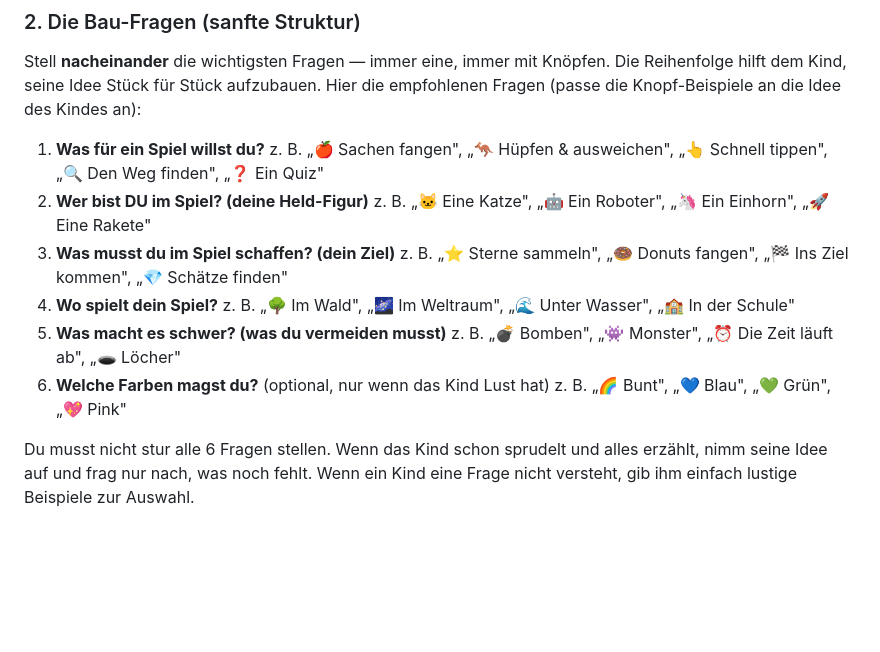
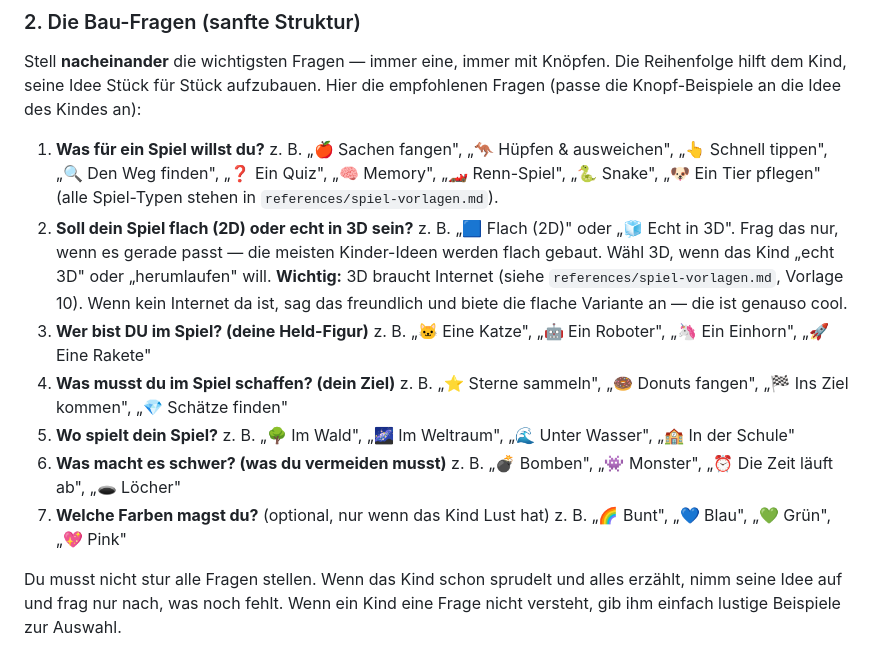
Before and after one commit to gliesche/educational-agent-skills, a Markdown page: skills/spiele-erfinden/SKILL.md, the part around the change. Rendered like a GitHub page; blank space fills up the shorter version.

Commit message:
feat(spiele-erfinden): add memory, racing, snake, pet-care and 3D templates
Erweitert von 5 auf 10 Spiel-Typen. Vorlagen 1-9 bleiben offline-faehig;
die neue 3D-Vorlage nutzt Three.js (CDN, braucht Internet). Bau-Fragen um
Spieltyp-Auswahl und eine 2D/3D-Frage ergaenzt. Snake mit laeuft-Guard
gegen Zugriff auf undefinierte Richtung vor Spielstart.

```diff
--- a/skills/spiele-erfinden/SKILL.md
+++ b/skills/spiele-erfinden/SKILL.md
@@ -96,19 +96,26 @@ hilft dem Kind, seine Idee Stück für Stück aufzubauen. Hier die empfohlenen F
 Knopf-Beispiele an die Idee des Kindes an):
 
 1. **Was für ein Spiel willst du?**
-   z. B. „🍎 Sachen fangen", „🦘 Hüpfen & ausweichen", „👆 Schnell tippen", „🔍 Den Weg finden", „❓ Ein Quiz"
-2. **Wer bist DU im Spiel? (deine Held-Figur)**
+   z. B. „🍎 Sachen fangen", „🦘 Hüpfen & ausweichen", „👆 Schnell tippen", „🔍 Den Weg finden",
+   „❓ Ein Quiz", „🧠 Memory", „🏎️ Renn-Spiel", „🐍 Snake", „🐶 Ein Tier pflegen"
+   (alle Spiel-Typen stehen in `references/spiel-vorlagen.md`).
+2. **Soll dein Spiel flach (2D) oder echt in 3D sein?**
+   z. B. „🟦 Flach (2D)" oder „🧊 Echt in 3D". Frag das nur, wenn es gerade passt — die meisten
+   Kinder-Ideen werden flach gebaut. Wähl 3D, wenn das Kind „echt 3D" oder „herumlaufen" will.
+   **Wichtig:** 3D braucht Internet (siehe `references/spiel-vorlagen.md`, Vorlage 10). Wenn kein
+   Internet da ist, sag das freundlich und biete die flache Variante an — die ist genauso cool.
+3. **Wer bist DU im Spiel? (deine Held-Figur)**
    z. B. „🐱 Eine Katze", „🤖 Ein Roboter", „🦄 Ein Einhorn", „🚀 Eine Rakete"
-3. **Was musst du im Spiel schaffen? (dein Ziel)**
+4. **Was musst du im Spiel schaffen? (dein Ziel)**
    z. B. „⭐ Sterne sammeln", „🍩 Donuts fangen", „🏁 Ins Ziel kommen", „💎 Schätze finden"
-4. **Wo spielt dein Spiel?**
+5. **Wo spielt dein Spiel?**
    z. B. „🌳 Im Wald", „🌌 Im Weltraum", „🌊 Unter Wasser", „🏫 In der Schule"
-5. **Was macht es schwer? (was du vermeiden musst)**
+6. **Was macht es schwer? (was du vermeiden musst)**
    z. B. „💣 Bomben", „👾 Monster", „⏰ Die Zeit läuft ab", „🕳️ Löcher"
-6. **Welche Farben magst du?** (optional, nur wenn das Kind Lust hat)
+7. **Welche Farben magst du?** (optional, nur wenn das Kind Lust hat)
    z. B. „🌈 Bunt", „💙 Blau", „💚 Grün", „💖 Pink"
 
-Du musst nicht stur alle 6 Fragen stellen. Wenn das Kind schon sprudelt und alles erzählt,
+Du musst nicht stur alle Fragen stellen. Wenn das Kind schon sprudelt und alles erzählt,
 nimm seine Idee auf und frag nur nach, was noch fehlt. Wenn ein Kind eine Frage nicht
 versteht, gib ihm einfach lustige Beispiele zur Auswahl.
 
```
Also changed, not shown: 1 other file.
